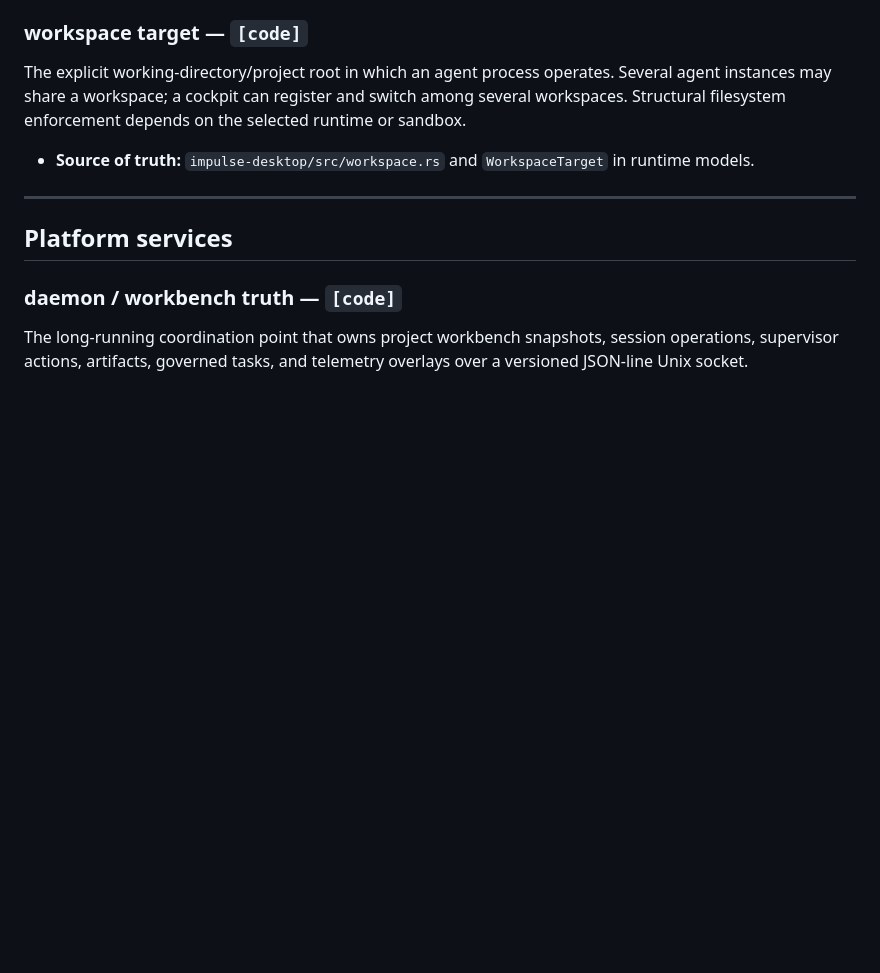
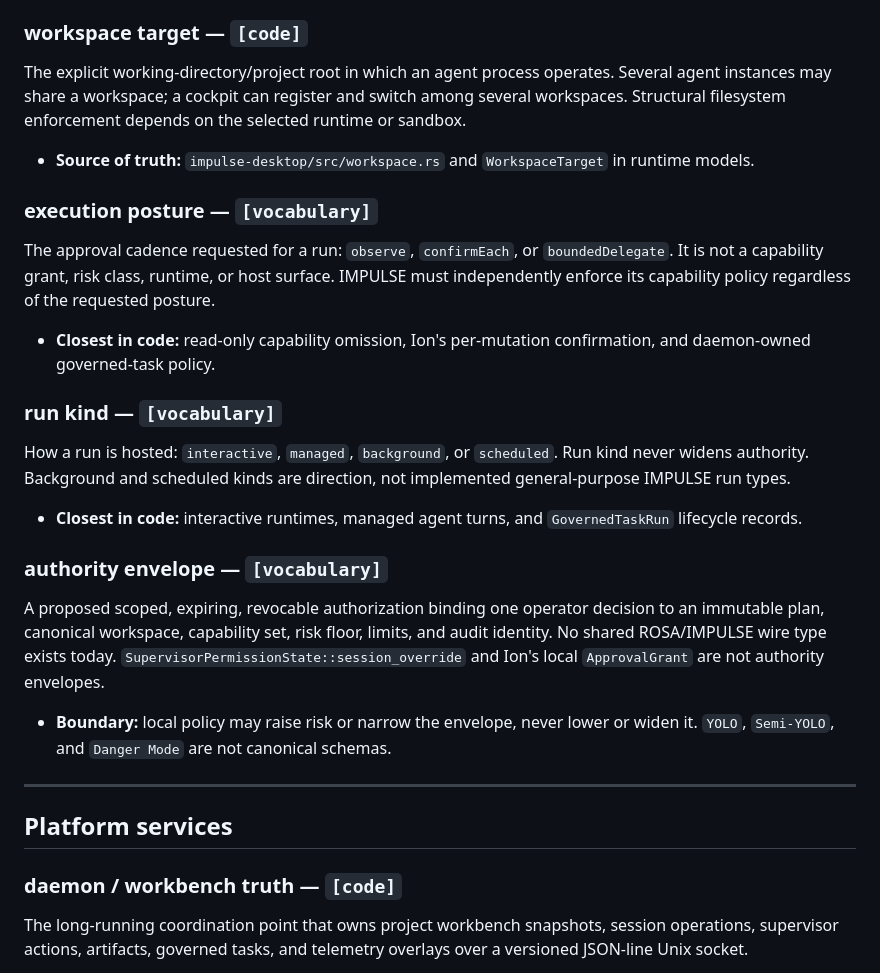
Before and after one commit to Jimthetaxguy/IMPULSE-rs, a Markdown page: CONTEXT.md, the part around the change. Drawn GitHub-style; blank space fills up the shorter version.

Commit message:
docs: define execution posture, run kind, authority envelope
Document orthogonal vocabulary in CONTEXT without claiming a shared
ROSA/IMPULSE wire type exists. Plan artifact records the cleanup lane.
Local commit only; no push.

```diff
--- a/CONTEXT.md
+++ b/CONTEXT.md
@@ -107,6 +107,30 @@ instances may share a workspace; a cockpit can register and switch among several
 Structural filesystem enforcement depends on the selected runtime or sandbox.
 - **Source of truth:** `impulse-desktop/src/workspace.rs` and `WorkspaceTarget` in runtime models.
 
+### execution posture — `[vocabulary]`
+The approval cadence requested for a run: `observe`, `confirmEach`, or
+`boundedDelegate`. It is not a capability grant, risk class, runtime, or host
+surface. IMPULSE must independently enforce its capability policy regardless of
+the requested posture.
+- **Closest in code:** read-only capability omission, Ion's per-mutation
+  confirmation, and daemon-owned governed-task policy.
+
+### run kind — `[vocabulary]`
+How a run is hosted: `interactive`, `managed`, `background`, or `scheduled`.
+Run kind never widens authority. Background and scheduled kinds are direction,
+not implemented general-purpose IMPULSE run types.
+- **Closest in code:** interactive runtimes, managed agent turns, and
+  `GovernedTaskRun` lifecycle records.
+
+### authority envelope — `[vocabulary]`
+A proposed scoped, expiring, revocable authorization binding one operator
+decision to an immutable plan, canonical workspace, capability set, risk floor,
+limits, and audit identity. No shared ROSA/IMPULSE wire type exists today.
+`SupervisorPermissionState::session_override` and Ion's local `ApprovalGrant`
+are not authority envelopes.
+- **Boundary:** local policy may raise risk or narrow the envelope, never lower
+  or widen it. `YOLO`, `Semi-YOLO`, and `Danger Mode` are not canonical schemas.
+
 ---
 
 ## Platform services
```
Also changed, not shown: 1 other file.
